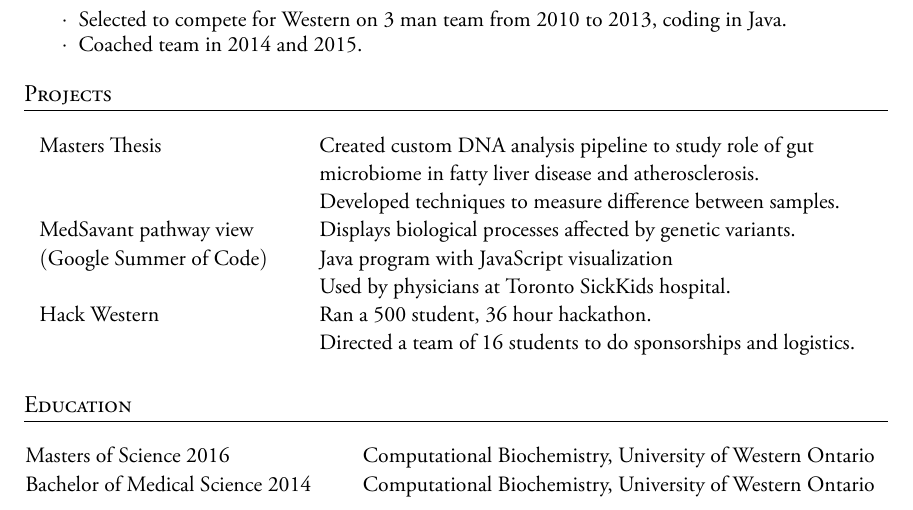
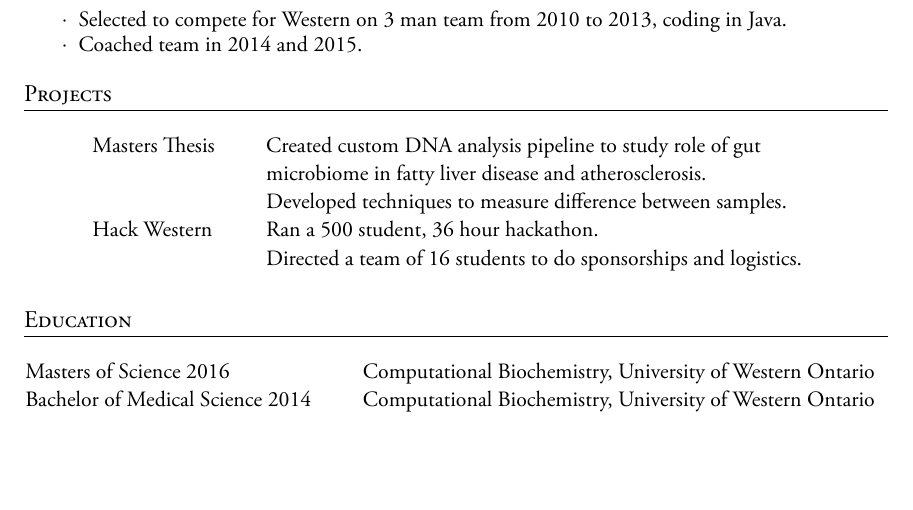
Before and after one commit to ruthgrace/ruth_grace_wong_resume, a LaTeX CV (Ruth_Wong_Resume.tex): part of the page, cut so that both start at the same text, the shorter picture padded with empty space. The pictures show the PDF file Ruth_Wong_Resume.pdf that the author committed with the source.

Commit message:
remove medsavant project

```diff
--- a/Ruth_Wong_Resume.tex
+++ b/Ruth_Wong_Resume.tex
@@ -165,10 +165,6 @@ Masters Thesis & Created custom DNA analysis pipeline to study role of gut\\
 & microbiome in fatty liver disease and atherosclerosis.\\
 & Developed techniques to measure difference between samples.\\[2ex]
 
-\hyperref{https://github.com/ruthgrace/hypergeometricPathwayEnrichmentPrototype}{}{}{MedSavant pathway view} & Displays biological processes affected by genetic variants.\\
-$($Google Summer of Code$)$ & Java program with JavaScript visualization\\
-& Used by physicians at Toronto SickKids hospital.\\[2ex]
-
 \hyperref{http://hackwestern.com}{}{}{Hack Western} & Ran a 500 student, 36 hour hackathon.\\
 & Directed a team of 16 students to do sponsorships and logistics.\\
 
```
Also changed, not shown: Ruth_Wong_Resume.pdf.
